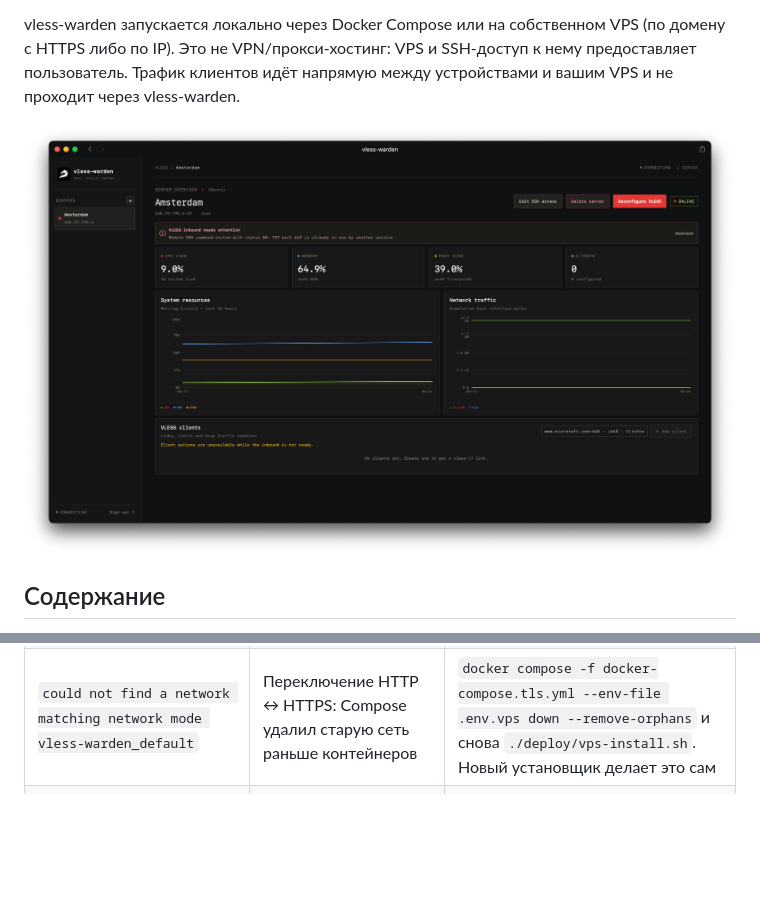
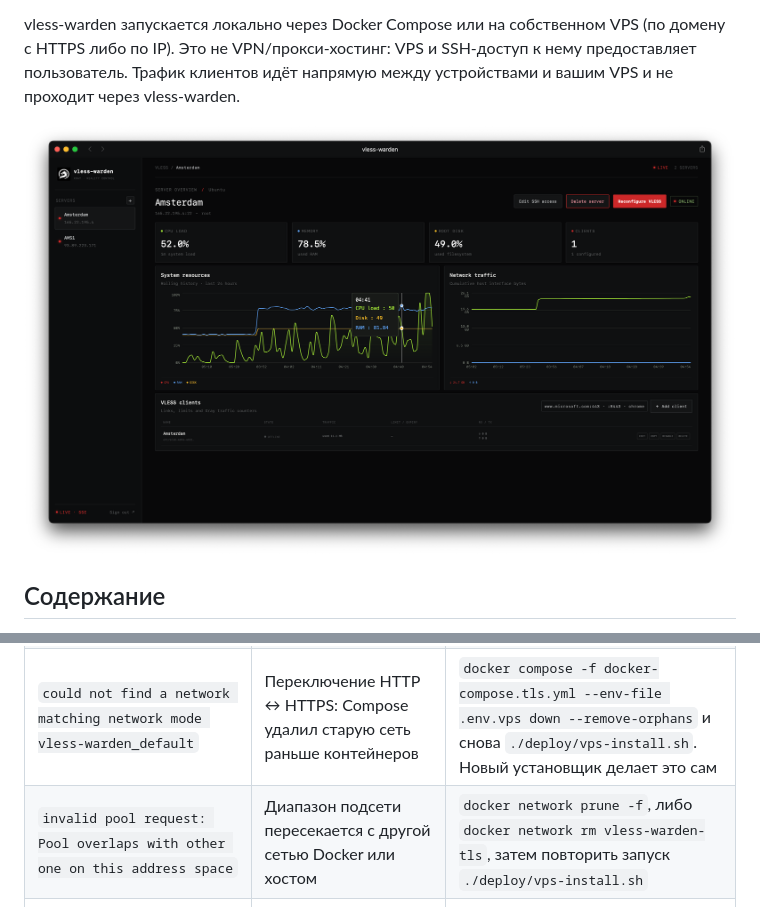
Before and after one commit to kage-xql/vless-warden, a Markdown page: README.md, 2 parts joined by grey strips. GitHub-like rendering; pictures changed too: vless-warden.png; blank space fills up the shorter version.

```diff
--- a/README.md
+++ b/README.md
@@ -400,6 +400,7 @@ sudo ss -ltnp | grep xray
 | `tlsv1 alert internal error`, `ERR_SSL_PROTOCOL_ERROR` на `https://<IP>` | Клиент не отправляет SNI при подключении по IP, Caddy не может выбрать сертификат | Убедиться, что в `deploy/Caddyfile.internal` есть `default_sni {$APP_DOMAIN}` (в актуальной версии есть), затем: `docker compose -f docker-compose.tls.yml --env-file .env.vps restart caddy` |
 | Вход падает с `Load failed` (Safari), страница при этом открывается | Самоподписанный сертификат: Safari не применяет исключение «Перейти на сайт» к `fetch`/XHR | Установить корневой сертификат Caddy как доверенный (см. «Вариант B») или перейти на домен с Let's Encrypt; временно — открыть в Chrome/Firefox |
 | `could not find a network matching network mode vless-warden_default` | Переключение HTTP ↔ HTTPS: Compose удалил старую сеть раньше контейнеров | `docker compose -f docker-compose.tls.yml --env-file .env.vps down --remove-orphans` и снова `./deploy/vps-install.sh`. Новый установщик делает это сам |
+| `invalid pool request: Pool overlaps with other one on this address space` | Диапазон подсети пересекается с другой сетью Docker или хостом | `docker network prune -f`, либо `docker network rm vless-warden-tls`, затем повторить запуск `./deploy/vps-install.sh` |
 | `port is already allocated` для 80/443 | Старый стек или другой сервис держит порт | `docker ps`, затем `./deploy/vps-service.sh stop` и `./deploy/vps-install.sh`; проверьте `sudo ss -ltnp \| grep -E ':80\|:443'` |
 | Let's Encrypt не выпускает сертификат | Нет A-записи, закрыт 80/tcp, мешает прокси Cloudflare | `dig +short panel.example.com`; откройте 80/tcp в ufw и у провайдера; логи Caddy: `docker compose -f docker-compose.tls.yml --env-file .env.vps logs --tail=100 caddy` |
 | `Container vless-warden-app is unhealthy` | Не хватает RAM/swap, упала БД, ошибка в конфиге | `free -h`, `df -h`, `docker compose -f docker-compose.tls.yml --env-file .env.vps logs --tail=200 app db` |
```
Also changed, not shown: 3 other files.
